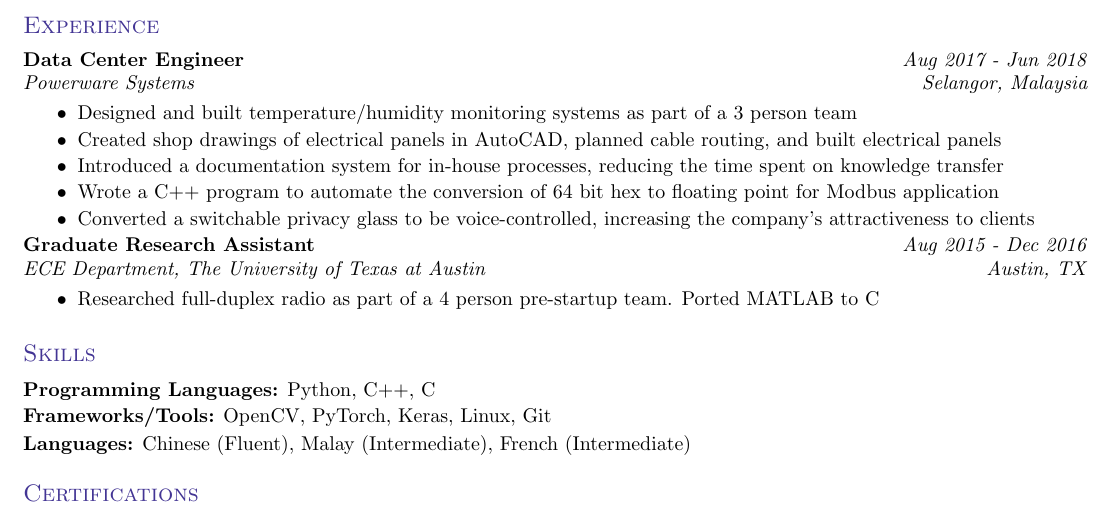
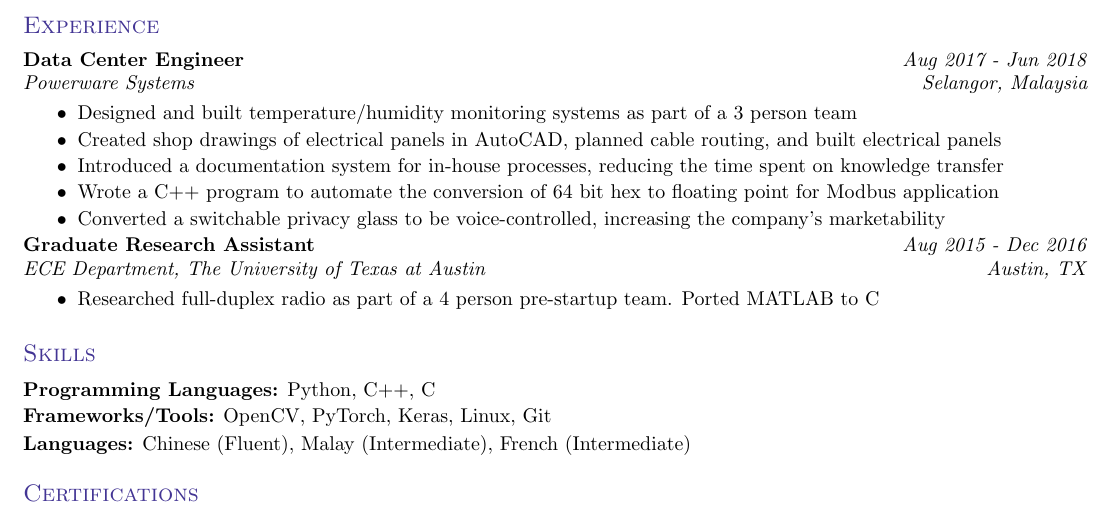
Before and after one commit to chc442/Resume, a LaTeX CV (resume_cheam.tex): part of the page, cut so that both start at the same text. Compiled offline with pdfLaTeX.

Commit message:
changed wording in Data Center job

```diff
--- a/resume_cheam.tex
+++ b/resume_cheam.tex
@@ -272,7 +272,7 @@
 	\vspace{-3pt}
 	\item Wrote a C++ program to automate the conversion of 64 bit hex to floating point for Modbus application
           \vspace{-3pt}
-	\item Converted a switchable privacy glass to be voice-controlled, increasing the company's attractiveness to clients
+	\item Converted a switchable privacy glass to be voice-controlled, increasing the company's marketability
 
             % automated tasks (programming, scripts)
 	 % worked in a team of 3 engineers
```
Also changed, not shown: resume_cheam.pdf, 1 other file.
